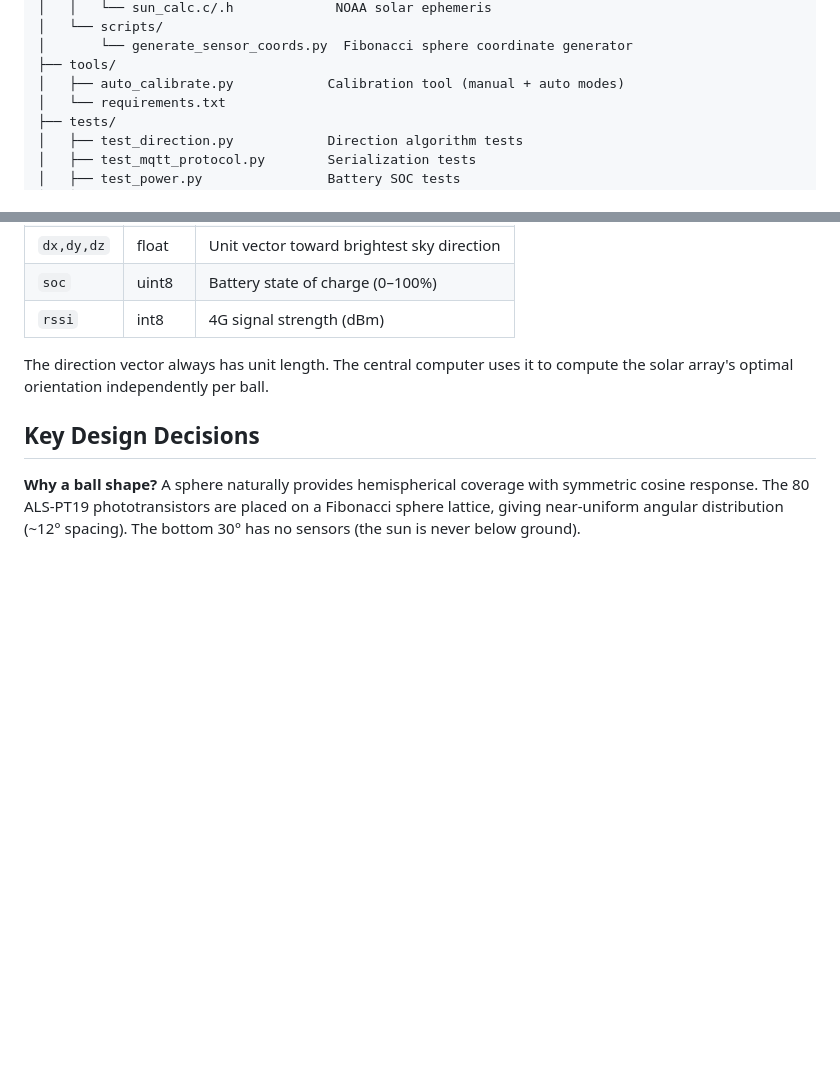
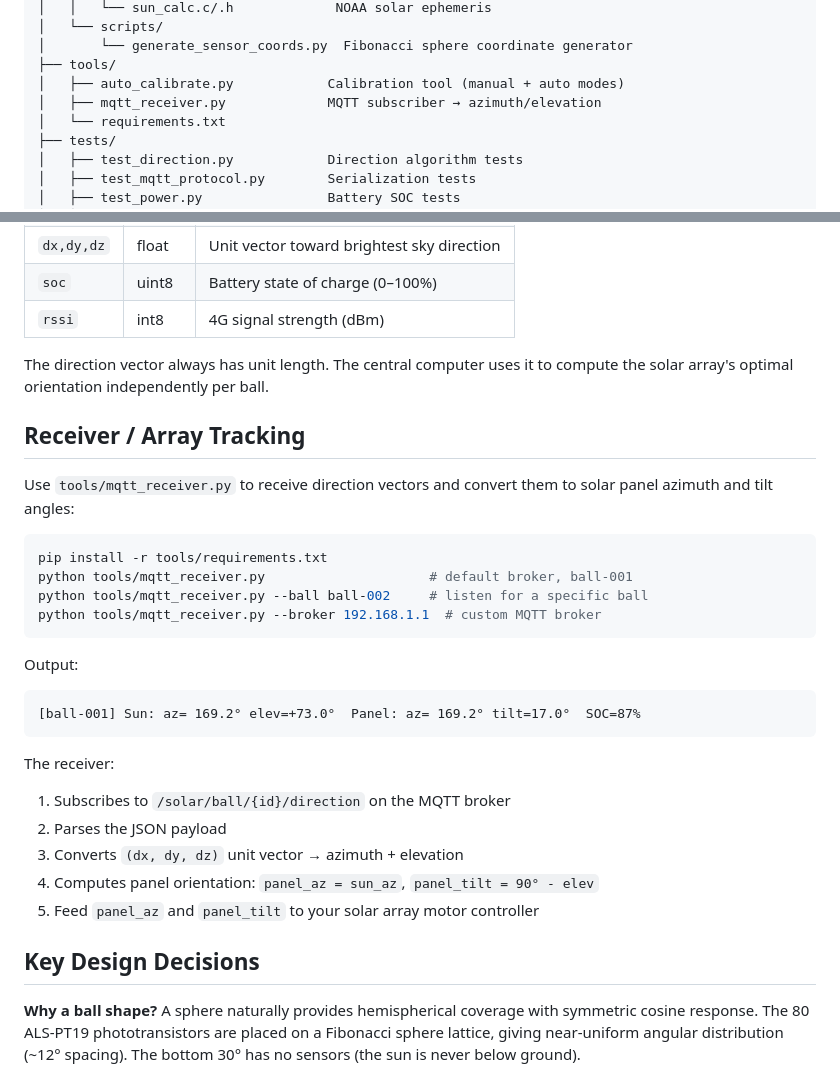
Before and after one commit to yuchenmax88-wq/solar-ball, a Markdown page: README.md, 2 parts joined by grey strips. Rendered like a GitHub page; blank space fills up the shorter version.

Commit message:
README: add receiver section with usage example

````diff
--- a/README.md
+++ b/README.md
@@ -98,6 +98,7 @@ solar-ball/
 │       └── generate_sensor_coords.py  Fibonacci sphere coordinate generator
 ├── tools/
 │   ├── auto_calibrate.py            Calibration tool (manual + auto modes)
+│   ├── mqtt_receiver.py             MQTT subscriber → azimuth/elevation
 │   └── requirements.txt
 ├── tests/
 │   ├── test_direction.py            Direction algorithm tests
@@ -197,6 +198,30 @@ Published every 5 seconds to `/solar/ball/{id}/direction`:
 The direction vector always has unit length. The central computer uses it to compute the solar
 array's optimal orientation independently per ball.
 
+## Receiver / Array Tracking
+
+Use `tools/mqtt_receiver.py` to receive direction vectors and convert them to
+solar panel azimuth and tilt angles:
+
+```bash
+pip install -r tools/requirements.txt
+python tools/mqtt_receiver.py                     # default broker, ball-001
+python tools/mqtt_receiver.py --ball ball-002     # listen for a specific ball
+python tools/mqtt_receiver.py --broker 192.168.1.1  # custom MQTT broker
+```
+
+Output:
+```
+[ball-001] Sun: az= 169.2° elev=+73.0°  Panel: az= 169.2° tilt=17.0°  SOC=87%
+```
+
+The receiver:
+1. Subscribes to `/solar/ball/{id}/direction` on the MQTT broker
+2. Parses the JSON payload
+3. Converts `(dx, dy, dz)` unit vector → azimuth + elevation
+4. Computes panel orientation: `panel_az = sun_az`, `panel_tilt = 90° - elev`
+5. Feed `panel_az` and `panel_tilt` to your solar array motor controller
+
 ## Key Design Decisions
 
 **Why a ball shape?** A sphere naturally provides hemispherical coverage with symmetric cosine response. The 80 ALS-PT19 phototransistors are placed on a Fibonacci sphere lattice, giving near-uniform angular distribution (~12° spacing). The bottom 30° has no sensors (the sun is never below ground).
````
